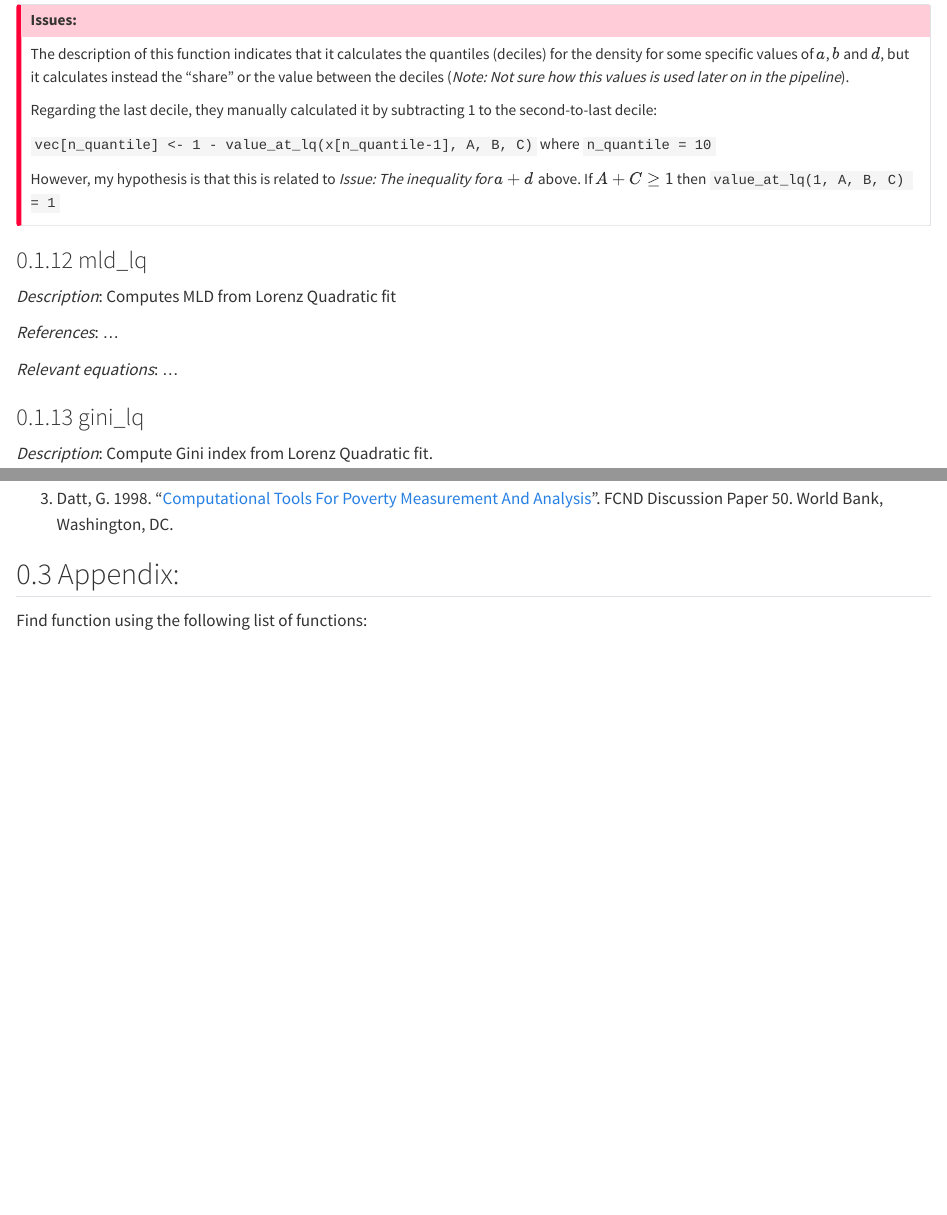
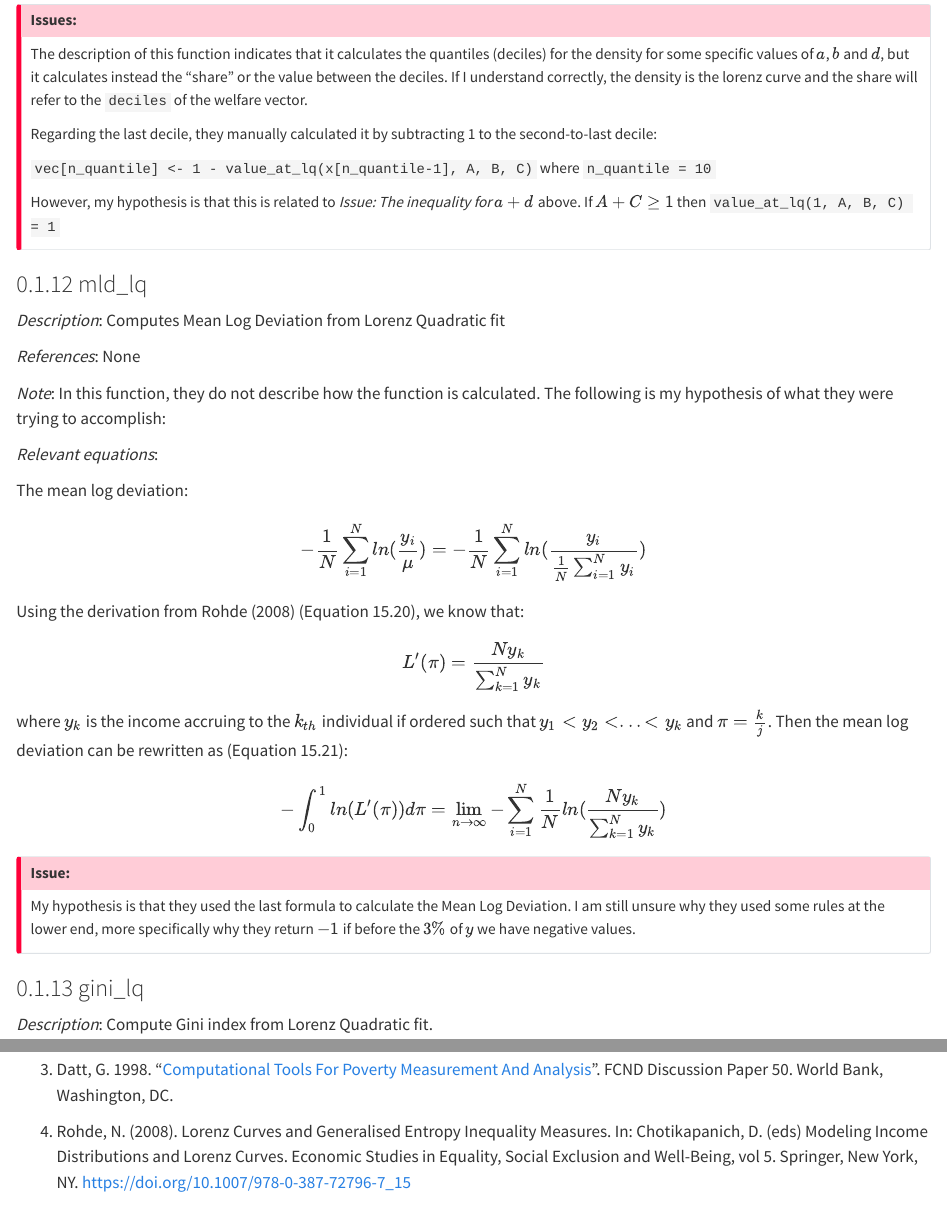
Before and after one commit to dana89co/pip_utilities, a Quarto document (wbpip_gd_doc.qmd): the page in a window 1100 px wide, from 3630 px down, and a second part further down, joined at a grey line. Rendered offline with R 4.5, knitr and Pandoc in place of Quarto, with nearby package versions.

Commit message:
Until mld and why they use derivatives

```diff
--- a/wbpip_gd_doc.qmd
+++ b/wbpip_gd_doc.qmd
@@ -183,7 +183,7 @@ What is the difference with `gd_estimate_dist_stats_lq`?
 ::: {#imp-quant-gd-issue .callout-important}
 #### Issues:
 
-The description of this function indicates that it calculates the quantiles (deciles) for the density for some specific values of $a$, $b$ and $d$, but it calculates instead the "share" or the value between the deciles (*Note: Not sure how this values is used later on in the pipeline*).
+The description of this function indicates that it calculates the quantiles (deciles) for the density for some specific values of $a$, $b$ and $d$, but it calculates instead the "share" or the value between the deciles. If I understand correctly, the density is the lorenz curve and the share will refer to the `deciles` of the welfare vector.
 
 Regarding the last decile, they manually calculated it by subtracting 1 to the second-to-last decile:
 
@@ -195,11 +195,34 @@ However, my hypothesis is that this is related to *Issue: The inequality for $a+
 
 ### mld_lq
 
-*Description*: Computes MLD from Lorenz Quadratic fit
+*Description*: Computes Mean Log Deviation from Lorenz Quadratic fit
 
-*References*: ...
+*References*: None
 
-*Relevant equations*: ...
+*Note*: In this function, they do not describe how the function is calculated. The following is my hypothesis of what they were trying to accomplish:
+
+*Relevant equations*:
+
+The mean log deviation:
+
+$$-\frac{1}{N} \sum_{i=1}^N ln(\frac{y_i}{\mu})=-\frac{1}{N} \sum_{i=1}^N ln(\frac{y_i}{\frac{1}{N}\sum_{i=1}^N y_i}) $$
+
+Using the derivation from Rohde (2008) (Equation 15.20), we know that:
+
+$$L'(\pi) = \frac{N y_k}{\sum_{k=1}^N y_k}$$
+
+
+where $y_k$ is the income accruing to the $k_{th}$ individual if ordered such that $y_1<y_2<...<y_k$ and $\pi= \frac{k}{j}$. Then the mean log deviation can be rewritten as (Equation 15.21):
+
+$$-\int_0^1 ln(L'(\pi))d\pi= \lim_{n \rightarrow \infty} -\sum_{i=1}^{N}\frac{1}{N}ln(\frac{N y_k}{\sum_{k=1}^N y_k})$$
+
+::: {#imp-mld-gd-issue .callout-important}
+#### Issue:
+
+My hypothesis is that they used the last formula to calculate the Mean Log Deviation. I am still unsure why they used some rules at the lower end, more specifically why they return $-1$ if before the $3\%$ of $y$ we have negative values.
+
+:::
+
 
 ### gini_lq
 
@@ -226,6 +249,8 @@ However, my hypothesis is that this is related to *Issue: The inequality for $a+
 
 3. Datt, G. 1998. "[Computational Tools For Poverty Measurement And Analysis](https://www.ifpri.org/cdmref/p15738coll2/id/125673)". FCND Discussion Paper 50. World Bank, Washington, DC.
 
+4. Rohde, N. (2008). Lorenz Curves and Generalised Entropy Inequality Measures. In: Chotikapanich, D. (eds) Modeling Income Distributions and Lorenz Curves. Economic Studies in Equality, Social Exclusion and Well-Being, vol 5. Springer, New York, NY. https://doi.org/10.1007/978-0-387-72796-7_15
+
 ## Appendix:
 
 Find function using the following list of functions:
```
Also changed, not shown: wbpip_gd_doc.html, wbpip_gd_doc.qmd (2 more changed lines).
